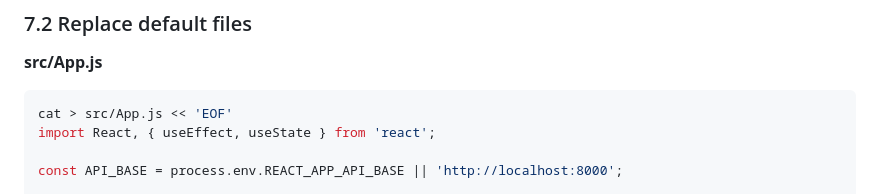
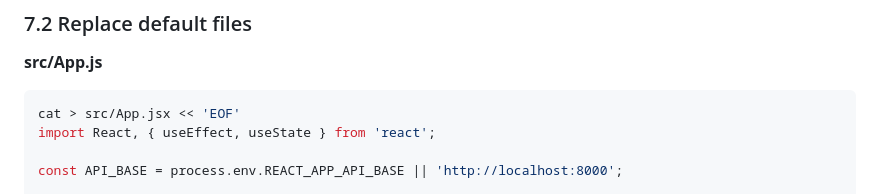
Before and after one commit to DHunnicuttSG/SRE, a Markdown page: ToDo_App_Docker_EC2/Create_Todo_App_Docker_EC2.md, the part around the change. Rendered like a GitHub page.

Commit message:
changed app.js to app.jsx

````diff
--- a/ToDo_App_Docker_EC2/Create_Todo_App_Docker_EC2.md
+++ b/ToDo_App_Docker_EC2/Create_Todo_App_Docker_EC2.md
@@ -375,7 +375,7 @@ npm create vite@latest .
 **src/App.js**
 
 ```bash
-cat > src/App.js << 'EOF'
+cat > src/App.jsx << 'EOF'
 import React, { useEffect, useState } from 'react';
 
 const API_BASE = process.env.REACT_APP_API_BASE || 'http://localhost:8000';
````
